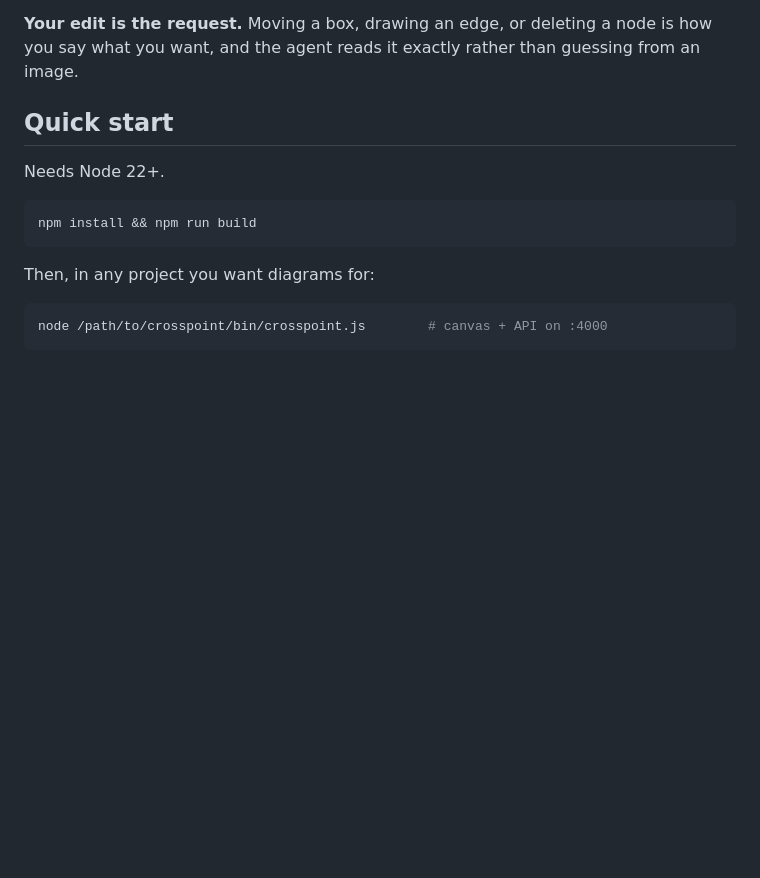
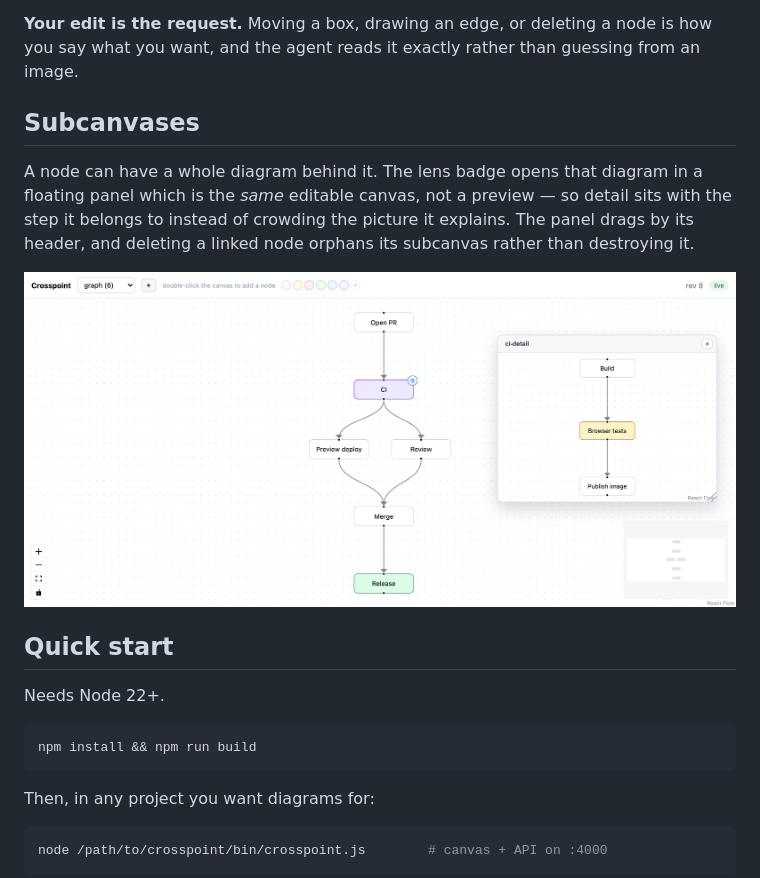
Before and after one commit to domolitom/crosspoint, a Markdown page: README.md, the part around the change. GitHub-like rendering; pictures changed too: assets/subcanvas.png (added); blank space fills up the shorter version.

Commit message:
docs: show a subcanvas open in the lens panel

```diff
--- a/README.md
+++ b/README.md
@@ -38,6 +38,17 @@ Then the diagram becomes a medium of instruction rather than documentation:
 
 **Your edit is the request.** Moving a box, drawing an edge, or deleting a node is how you
 say what you want, and the agent reads it exactly rather than guessing from an image.
+
+## Subcanvases
+
+A node can have a whole diagram behind it. The lens badge opens that diagram in a floating
+panel which is the *same* editable canvas, not a preview — so detail sits with the step it
+belongs to instead of crowding the picture it explains. The panel drags by its header, and
+deleting a linked node orphans its subcanvas rather than destroying it.
+
+<p align="center">
+  <img src="assets/subcanvas.png" alt="A release pipeline whose CI node opens its own diagram in the lens panel" width="900" />
+</p>
 
 ## Quick start
 
```
